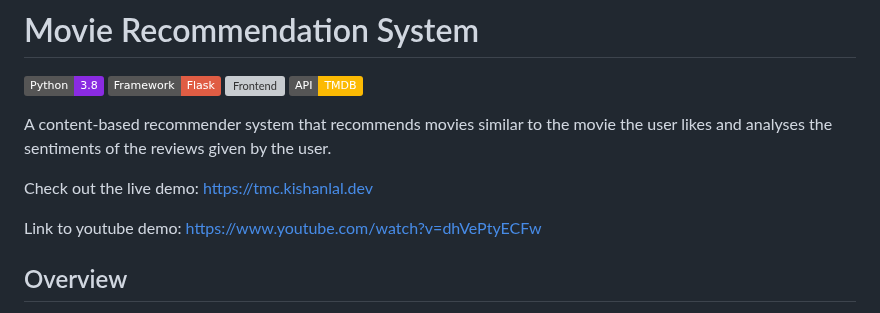
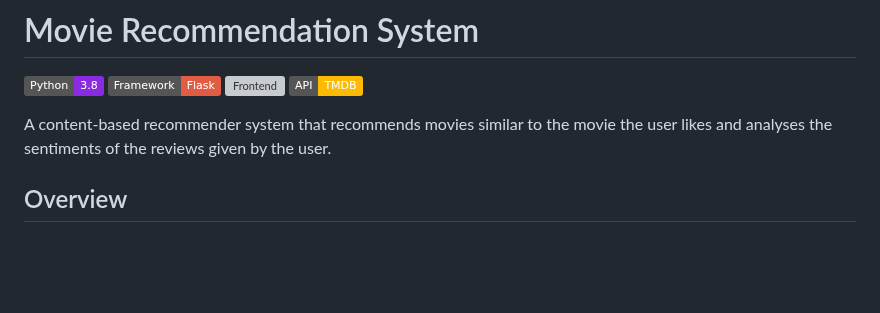
Before and after one commit to bhavyagupta-11/Movie-Recommendor-System, a Markdown page: README.md, the part around the change. Drawn GitHub-style; badges without logos; blank space fills up the shorter version; grey boxes are pictures that could not be loaded.

```diff
--- a/README.md
+++ b/README.md
@@ -6,10 +6,6 @@
 ![API](https://img.shields.io/badge/API-TMDB-fcba03)
 
 A content-based recommender system that recommends movies similar to the movie the user likes and analyses the sentiments of the reviews given by the user.
-
-Check out the live demo: https://tmc.kishanlal.dev
-
-Link to youtube demo: https://www.youtube.com/watch?v=dhVePtyECFw
 
 ## Overview
 
```
